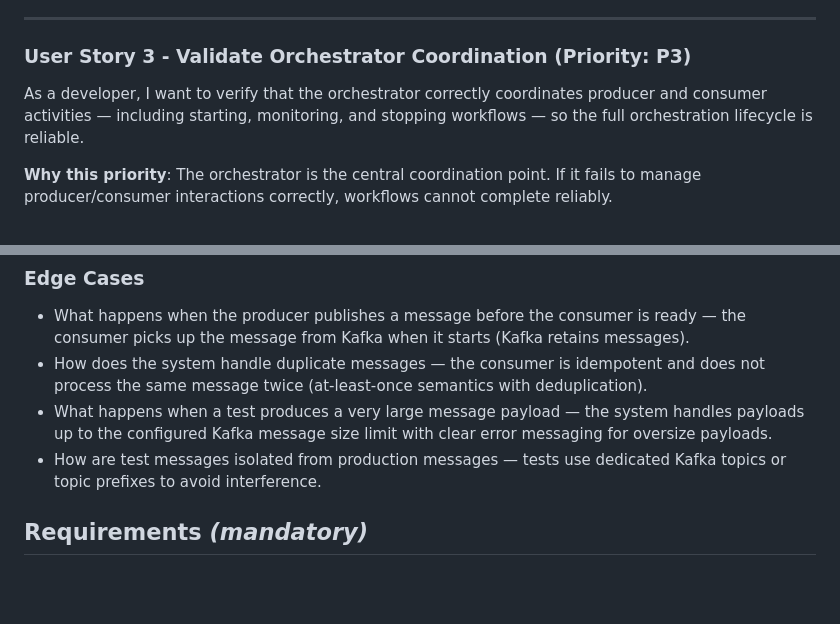
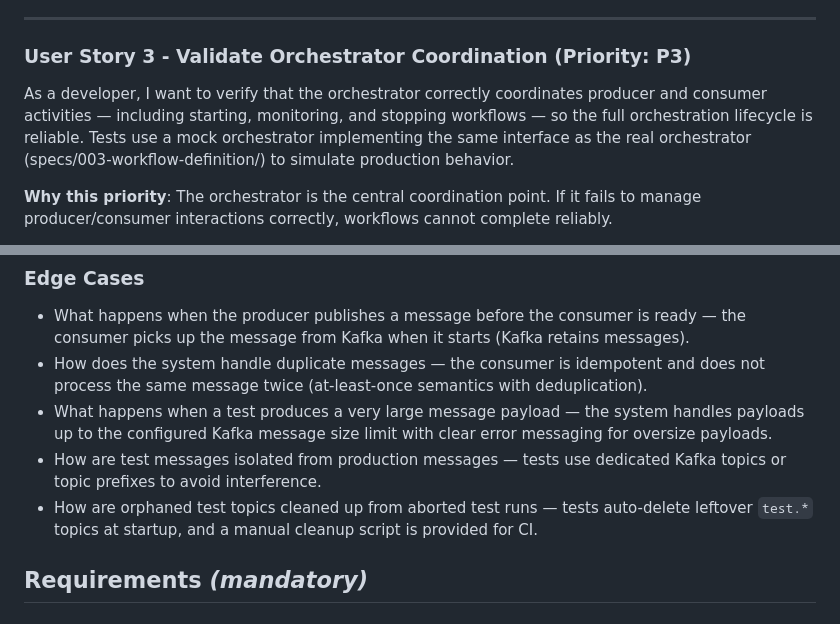
Before and after one commit to matiaspakua/orquestador_workflows, a Markdown page: specs/005-producer-consumer-test/spec.md, 2 parts joined by grey strips. Rendered like a GitHub page; blank space fills up the shorter version.

```diff
--- a/specs/005-producer-consumer-test/spec.md
+++ b/specs/005-producer-consumer-test/spec.md
@@ -44,7 +54,7 @@ As a developer, I want to verify that the producer and consumer handle errors gr
 
 ### User Story 3 - Validate Orchestrator Coordination (Priority: P3)
 
-As a developer, I want to verify that the orchestrator correctly coordinates producer and consumer activities — including starting, monitoring, and stopping workflows — so the full orchestration lifecycle is reliable.
+As a developer, I want to verify that the orchestrator correctly coordinates producer and consumer activities — including starting, monitoring, and stopping workflows — so the full orchestration lifecycle is reliable. Tests use a mock orchestrator implementing the same interface as the real orchestrator (specs/003-workflow-definition/) to simulate production behavior.
 
 **Why this priority**: The orchestrator is the central coordination point. If it fails to manage producer/consumer interactions correctly, workflows cannot complete reliably.
 
@@ -64,6 +74,7 @@ As a developer, I want to verify that the orchestrator correctly coordinates pro
 - How does the system handle duplicate messages — the consumer is idempotent and does not process the same message twice (at-least-once semantics with deduplication).
 - What happens when a test produces a very large message payload — the system handles payloads up to the configured Kafka message size limit with clear error messaging for oversize payloads.
 - How are test messages isolated from production messages — tests use dedicated Kafka topics or topic prefixes to avoid interference.
+- How are orphaned test topics cleaned up from aborted test runs — tests auto-delete leftover `test.*` topics at startup, and a manual cleanup script is provided for CI.
 
 ## Requirements *(mandatory)*
 
```
Also changed, not shown: other parts of specs/005-producer-consumer-test/spec.md (+22 -2 lines), 2 other files.
